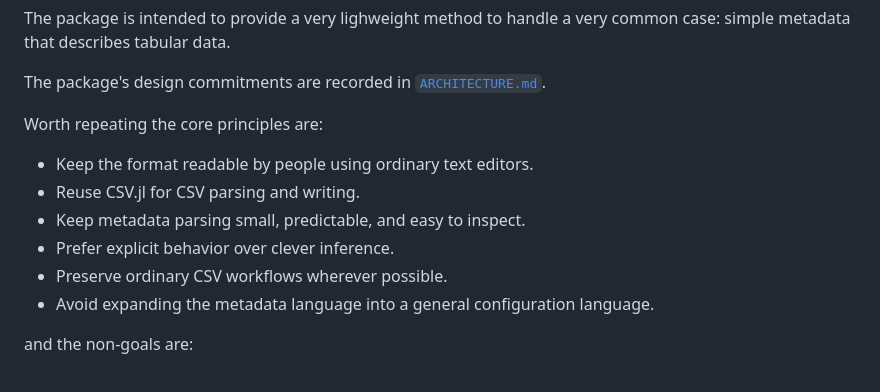
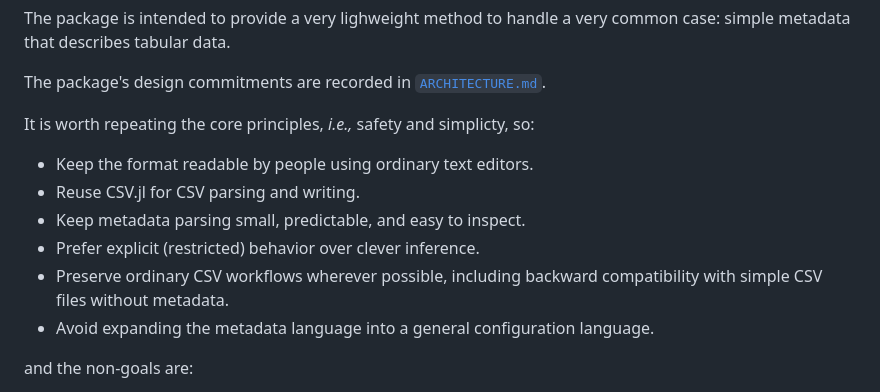
Before and after one commit to mroughan/IncCSV.jl, a Markdown page: README.md, the part around the change. Drawn GitHub-style.

Commit message:
initial commit

```diff
--- a/README.md
+++ b/README.md
@@ -29,13 +29,13 @@ The package's design commitments are recorded in
 [`ARCHITECTURE.md`](ARCHITECTURE.md).
 
 
-Worth repeating the core principles are:
+It is worth repeating the core principles, *i.e.,* safety and simplicty, so:
 
 - Keep the format readable by people using ordinary text editors.
 - Reuse CSV.jl for CSV parsing and writing.
 - Keep metadata parsing small, predictable, and easy to inspect.
-- Prefer explicit behavior over clever inference.
-- Preserve ordinary CSV workflows wherever possible.
+- Prefer explicit (restricted) behavior over clever inference.
+- Preserve ordinary CSV workflows wherever possible, including backward compatibility with simple CSV files without metadata.
 - Avoid expanding the metadata language into a general configuration language.
 
 and the non-goals are:
```
Also changed, not shown: ARCHITECTURE.md (+2 -2 lines).
